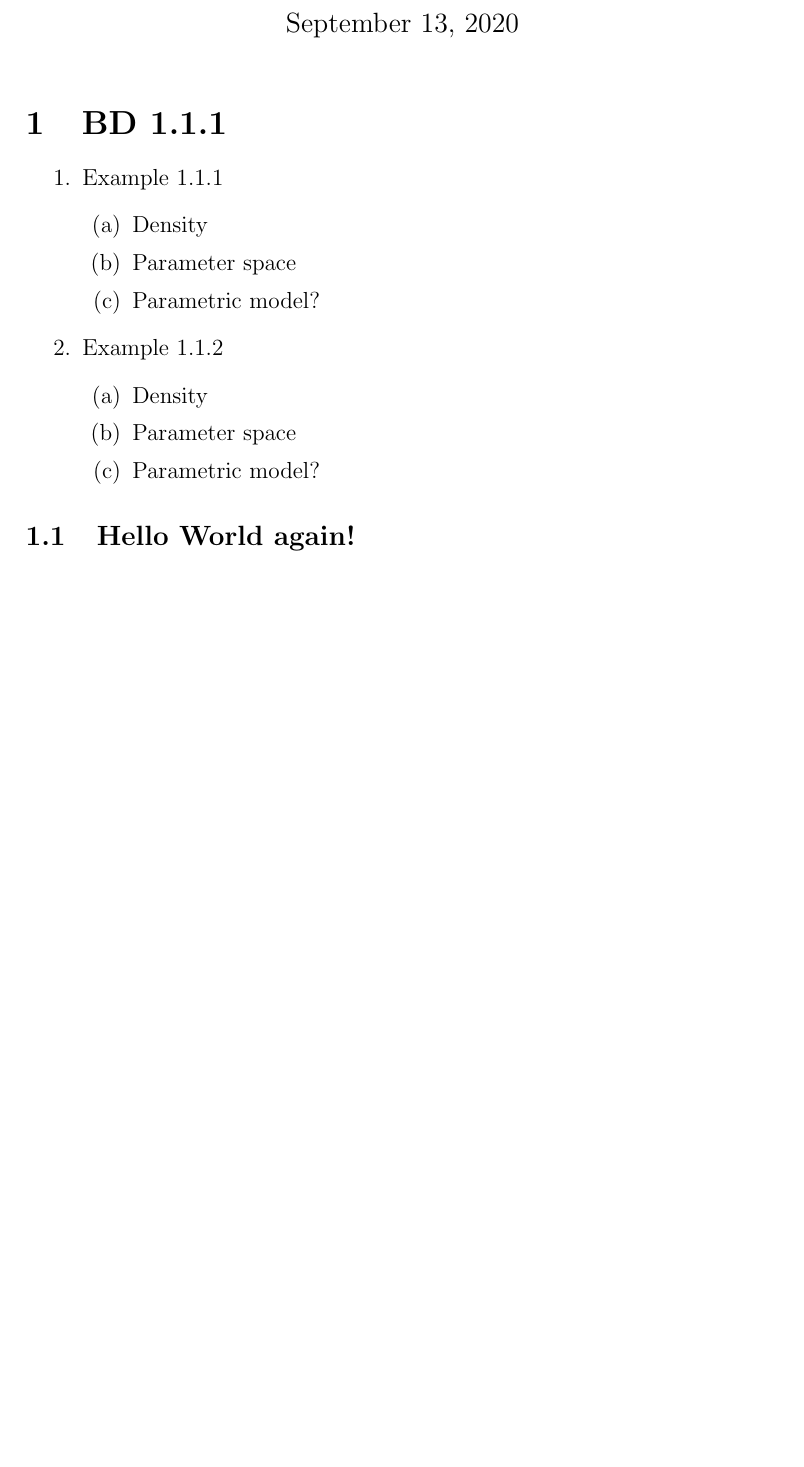
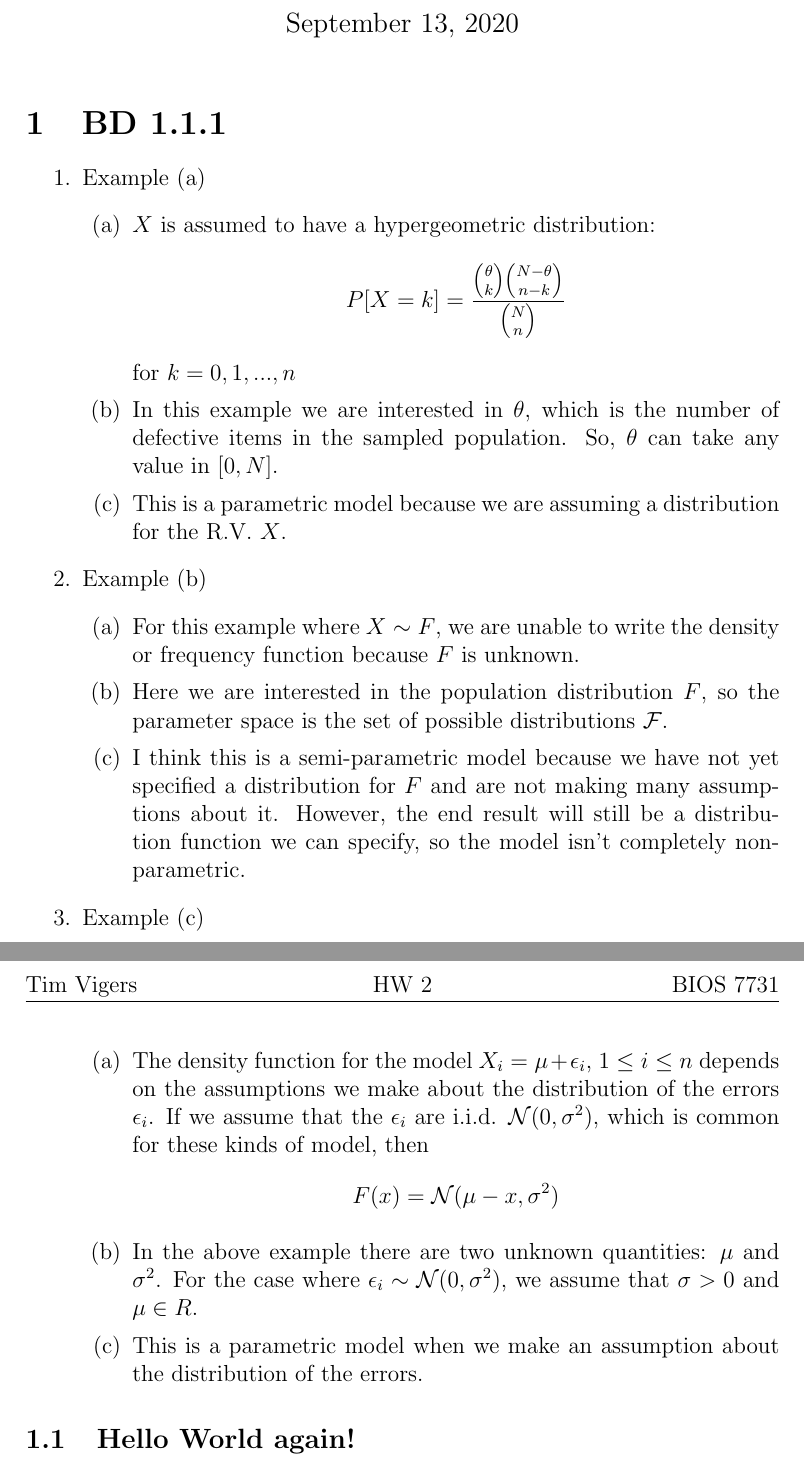
Before and after one commit to timothyvigers/School, a LaTeX problem sheet (PhD Theory/hw2/hw2.tex): part of page 1 of 2 before the commit and two parts of pages 1 and 2 of 3 after it, the two joined at a grey line, cut so that both start at the same text, the shorter picture padded with empty space. Compiled offline with pdfLaTeX.

Commit message:
hw2 through 1 c)

```diff
--- a/PhD Theory/hw2/hw2.tex
+++ b/PhD Theory/hw2/hw2.tex
@@ -15,18 +15,25 @@
 
 \section{BD 1.1.1}
 \begin{enumerate}
-  \item Example 1.1.1
+  \item Example (a)
   \begin{enumerate}
-     \item Density
-     \item Parameter space
-     \item Parametric model?
+     \item $X$ is assumed to have a hypergeometric distribution:
+        $$P[X=k]=\frac{{\theta\choose k}{N-\theta\choose n-k}}{{N\choose n}}$$ for $k=0,1,...,n$
+     \item In this example we are interested in $\theta$, which is the number of defective items in the sampled population. So, $\theta$ can take any value in $[0,N]$.
+     \item This is a parametric model because we are assuming a distribution for the R.V. $X$.
    \end{enumerate}
-  \item Example 1.1.2
+  \item Example (b)
   \begin{enumerate}
-     \item Density
-     \item Parameter space
-     \item Parametric model?
+     \item For this example where $X\sim F$, we are unable to write the density or frequency function because $F$ is unknown.
+     \item Here we are interested in the population distribution $F$, so the parameter space is the set of possible distributions $\mathcal{F}$.
+     \item I think this is a semi-parametric model because we have not yet specified a distribution for $F$ and are not making many assumptions about it. However, the end result will still be a distribution function we can specify, so the model isn't completely non-parametric.
    \end{enumerate}
+   \item Example (c)
+   \begin{enumerate}
+      \item The density function for the model $X_i=\mu+\epsilon_i$, $1\leq i \leq n$ depends on the assumptions we make about the distribution of the errors $\epsilon_i$. If we assume that the $\epsilon_i$ are i.i.d. $\mathcal{N}(0,\sigma^2)$, which is common for these kinds of model, then $$F(x)=\mathcal{N}(\mu-x,\sigma^2)$$
+      \item In the above example there are two unknown quantities: $\mu$ and $\sigma^2$. For the case where $\epsilon_i\sim\mathcal{N}(0,\sigma^2)$, we assume that $\sigma>0$ and $\mu\in R$.
+      \item This is a parametric model when we make an assumption about the distribution of the errors.
+    \end{enumerate}
 \end{enumerate}
 
 
```
Also changed, not shown: PhD Theory/hw2/hw2.pdf, 5 other files.
